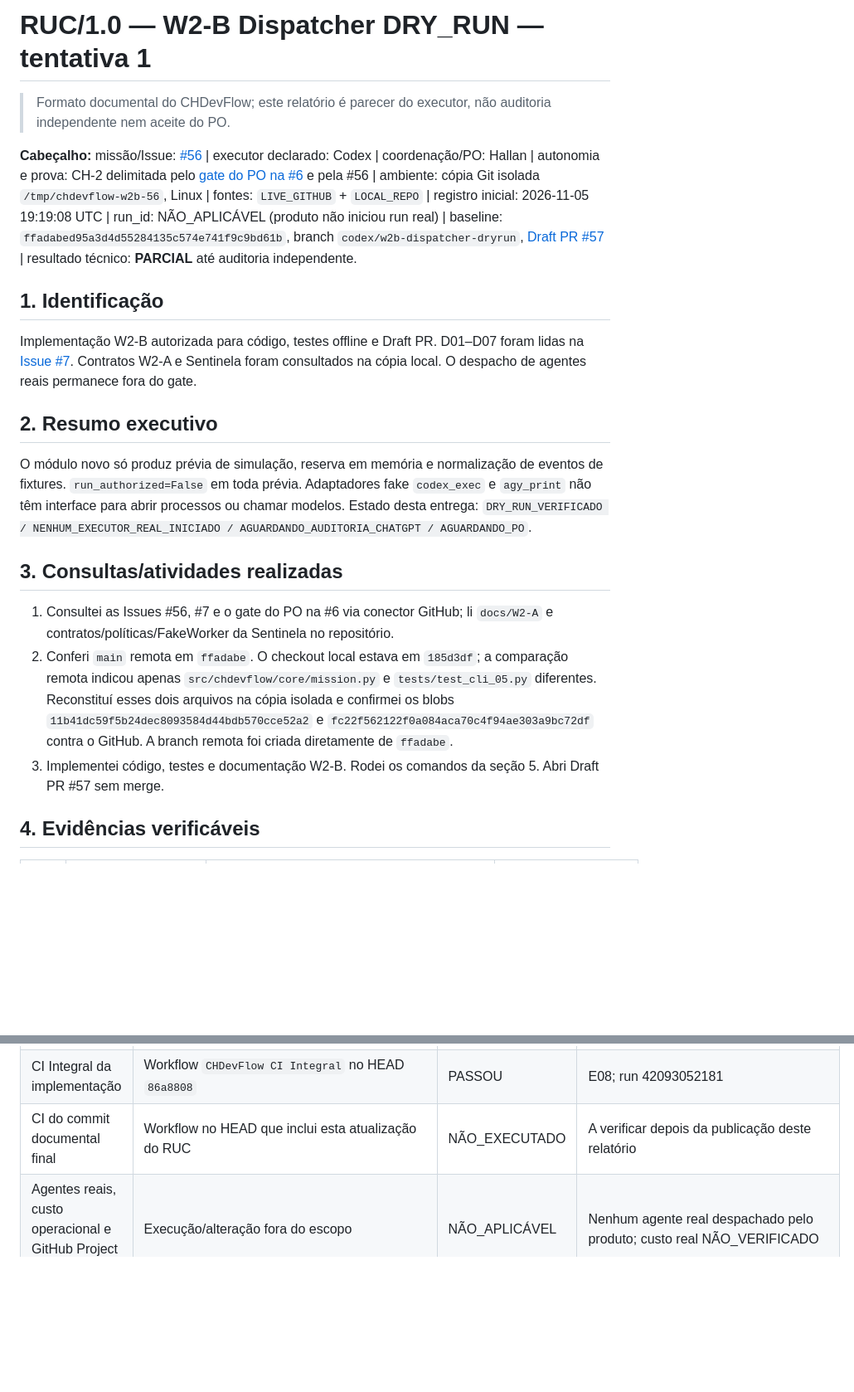
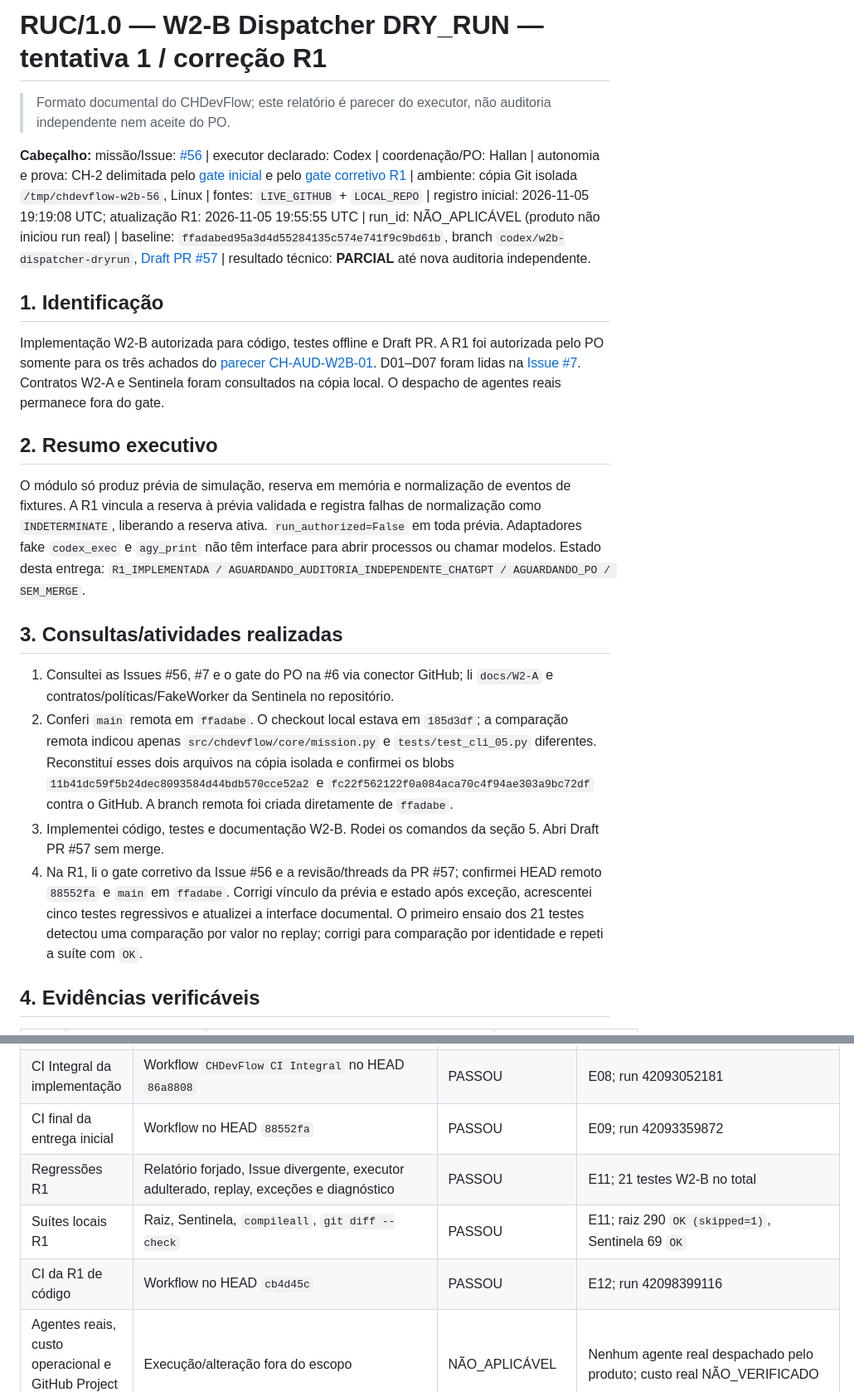
Before and after one commit to hallanbrito/CHDevFlow, a Markdown page: docs/W2-B/RUC-W2-B-01.md, 2 parts joined by grey strips. Shown at 83% size. Drawn GitHub-style; blank space fills up the shorter version.

Commit message:
docs(w2b-r1): corrigir historico de CI e registrar evidencias da R1 (#56)

```diff
--- a/docs/W2-B/RUC-W2-B-01.md
+++ b/docs/W2-B/RUC-W2-B-01.md
@@ -1,22 +1,23 @@
-# RUC/1.0 — W2-B Dispatcher DRY_RUN — tentativa 1
+# RUC/1.0 — W2-B Dispatcher DRY_RUN — tentativa 1 / correção R1
 
 > Formato documental do CHDevFlow; este relatório é parecer do executor, não auditoria independente nem aceite do PO.
 
-**Cabeçalho:** missão/Issue: [#56](https://github.com/hallanbrito/CHDevFlow/issues/56) | executor declarado: Codex | coordenação/PO: Hallan | autonomia e prova: CH-2 delimitada pelo [gate do PO na #6](https://github.com/hallanbrito/CHDevFlow/issues/6#issuecomment-6666762269) e pela #56 | ambiente: cópia Git isolada `/tmp/chdevflow-w2b-56`, Linux | fontes: `LIVE_GITHUB` + `LOCAL_REPO` | registro inicial: 2026-11-05 19:19:08 UTC | run_id: NÃO_APLICÁVEL (produto não iniciou run real) | baseline: `ffadabed95a3d4d55284135c574e741f9c9bd61b`, branch `codex/w2b-dispatcher-dryrun`, [Draft PR #57](https://github.com/hallanbrito/CHDevFlow/pull/57) | resultado técnico: **PARCIAL** até auditoria independente.
+**Cabeçalho:** missão/Issue: [#56](https://github.com/hallanbrito/CHDevFlow/issues/56) | executor declarado: Codex | coordenação/PO: Hallan | autonomia e prova: CH-2 delimitada pelo [gate inicial](https://github.com/hallanbrito/CHDevFlow/issues/6#issuecomment-6666762269) e pelo [gate corretivo R1](https://github.com/hallanbrito/CHDevFlow/issues/56#issuecomment-6667473112) | ambiente: cópia Git isolada `/tmp/chdevflow-w2b-56`, Linux | fontes: `LIVE_GITHUB` + `LOCAL_REPO` | registro inicial: 2026-11-05 19:19:08 UTC; atualização R1: 2026-11-05 19:55:55 UTC | run_id: NÃO_APLICÁVEL (produto não iniciou run real) | baseline: `ffadabed95a3d4d55284135c574e741f9c9bd61b`, branch `codex/w2b-dispatcher-dryrun`, [Draft PR #57](https://github.com/hallanbrito/CHDevFlow/pull/57) | resultado técnico: **PARCIAL** até nova auditoria independente.
 
 ## 1. Identificação
 
-Implementação W2-B autorizada para código, testes offline e Draft PR. D01–D07 foram lidas na [Issue #7](https://github.com/hallanbrito/CHDevFlow/issues/7). Contratos W2-A e Sentinela foram consultados na cópia local. O despacho de agentes reais permanece fora do gate.
+Implementação W2-B autorizada para código, testes offline e Draft PR. A R1 foi autorizada pelo PO somente para os três achados do [parecer CH-AUD-W2B-01](https://github.com/hallanbrito/CHDevFlow/pull/57#pullrequestreview-5790852194). D01–D07 foram lidas na [Issue #7](https://github.com/hallanbrito/CHDevFlow/issues/7). Contratos W2-A e Sentinela foram consultados na cópia local. O despacho de agentes reais permanece fora do gate.
 
 ## 2. Resumo executivo
 
-O módulo novo só produz prévia de simulação, reserva em memória e normalização de eventos de fixtures. `run_authorized=False` em toda prévia. Adaptadores fake `codex_exec` e `agy_print` não têm interface para abrir processos ou chamar modelos. Estado desta entrega: `DRY_RUN_VERIFICADO / NENHUM_EXECUTOR_REAL_INICIADO / AGUARDANDO_AUDITORIA_CHATGPT / AGUARDANDO_PO`.
+O módulo só produz prévia de simulação, reserva em memória e normalização de eventos de fixtures. A R1 vincula a reserva à prévia validada e registra falhas de normalização como `INDETERMINATE`, liberando a reserva ativa. `run_authorized=False` em toda prévia. Adaptadores fake `codex_exec` e `agy_print` não têm interface para abrir processos ou chamar modelos. Estado desta entrega: `R1_IMPLEMENTADA / AGUARDANDO_AUDITORIA_INDEPENDENTE_CHATGPT / AGUARDANDO_PO / SEM_MERGE`.
 
 ## 3. Consultas/atividades realizadas
 
 1. Consultei as Issues #56, #7 e o gate do PO na #6 via conector GitHub; li `docs/W2-A` e contratos/políticas/FakeWorker da Sentinela no repositório.
 2. Conferi `main` remota em `ffadabe`. O checkout local estava em `185d3df`; a comparação remota indicou apenas `src/chdevflow/core/mission.py` e `tests/test_cli_05.py` diferentes. Reconstituí esses dois arquivos na cópia isolada e confirmei os blobs `11b41dc59f5b24dec8093584d44bdb570cce52a2` e `fc22f562122f0a084aca70c4f94ae303a9bc72df` contra o GitHub. A branch remota foi criada diretamente de `ffadabe`.
 3. Implementei código, testes e documentação W2-B. Rodei os comandos da seção 5. Abri Draft PR #57 sem merge.
+4. Na R1, li o gate corretivo da Issue #56 e a revisão/threads da PR #57; confirmei HEAD remoto `88552fa` e `main` em `ffadabe`. Corrigi vínculo da prévia e estado após exceção, acrescentei cinco testes regressivos e atualizei a interface documental. O primeiro ensaio dos 21 testes detectou uma comparação por valor no replay; corrigi para comparação por identidade e repeti a suíte com `OK`.
 
 ## 4. Evidências verificáveis
 
@@ -45,7 +50,10 @@ O módulo novo só produz prévia de simulação, reserva em memória e normaliz
 | Sintaxe e prévia W1 | `python3 -m compileall -q src scripts apps`; `python3 scripts/w1_github_project.py` | PASSOU | saída local; prévia sem ações remotas |
 | Control Center local | `python3 -m pytest apps/control-center/tests -q` | NÃO_EXECUTADO | `No module named pytest`; sem instalação no host |
 | CI Integral da implementação | Workflow `CHDevFlow CI Integral` no HEAD `86a8808` | PASSOU | E08; run 42093052181 |
-| CI do commit documental final | Workflow no HEAD que inclui esta atualização do RUC | NÃO_EXECUTADO | A verificar depois da publicação deste relatório |
+| CI final da entrega inicial | Workflow no HEAD `88552fa` | PASSOU | E09; run 42093359872 |
+| Regressões R1 | Relatório forjado, Issue divergente, executor adulterado, replay, exceções e diagnóstico | PASSOU | E11; 21 testes W2-B no total |
+| Suítes locais R1 | Raiz, Sentinela, `compileall`, `git diff --check` | PASSOU | E11; raiz 290 `OK (skipped=1)`, Sentinela 69 `OK` |
+| CI da R1 de código | Workflow no HEAD `cb4d45c` | PASSOU | E12; run 42098399116 |
 | Agentes reais, custo operacional e GitHub Project #2 | Execução/alteração fora do escopo | NÃO_APLICÁVEL | Nenhum agente real despachado pelo produto; custo real NÃO_VERIFICADO |
 
 Na primeira rodada da suíte raiz, dois testes de wheel falharam porque `uv` tentou escrever em `/home/hallan/.cache/uv`, somente leitura no sandbox. O cache foi copiado para `/tmp` e a suíte inteira foi repetida offline com `OK`. O log da primeira rodada permanece em `/tmp/chdevflow-w2b-root-tests.log`; não é uma falha de código concluída como PASS sem reteste.
```
Also changed, not shown: other parts of docs/W2-B/RUC-W2-B-01.md (+8 -2 lines).
